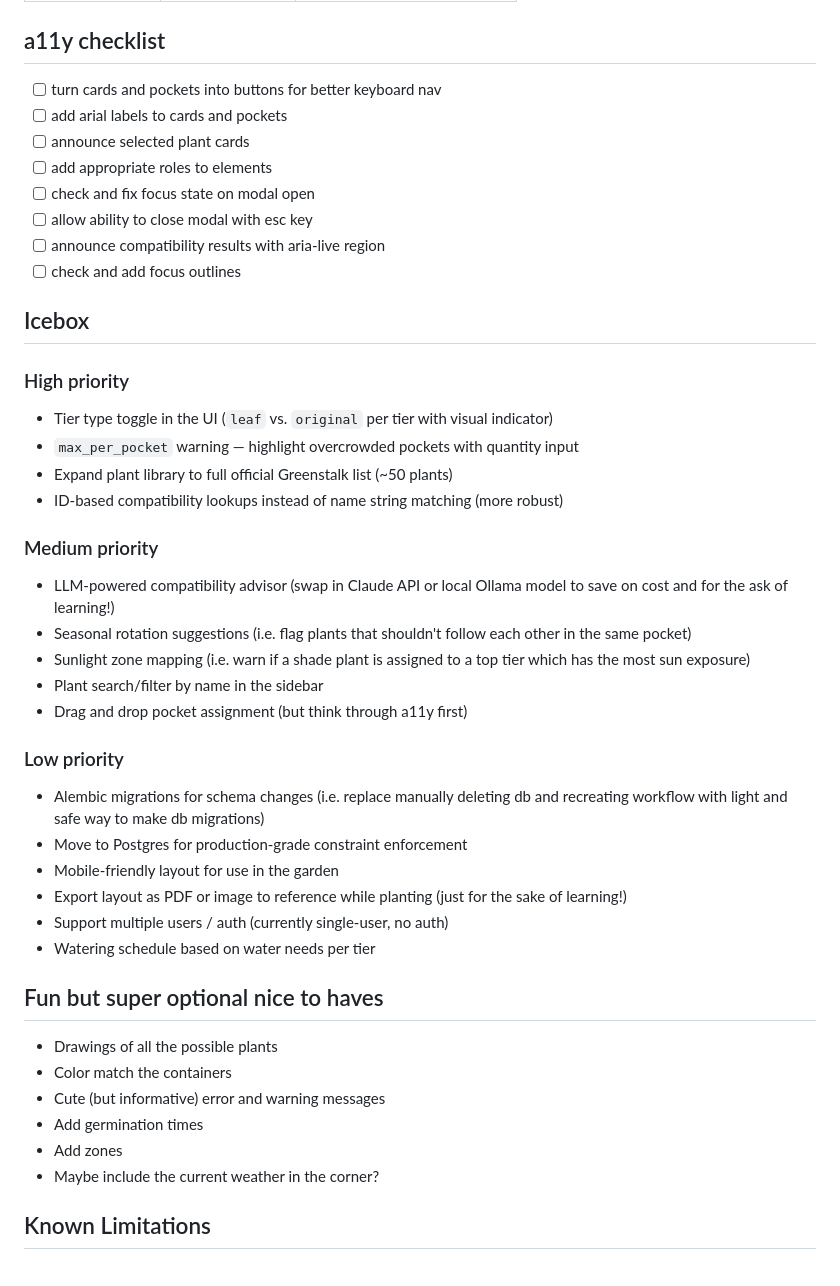
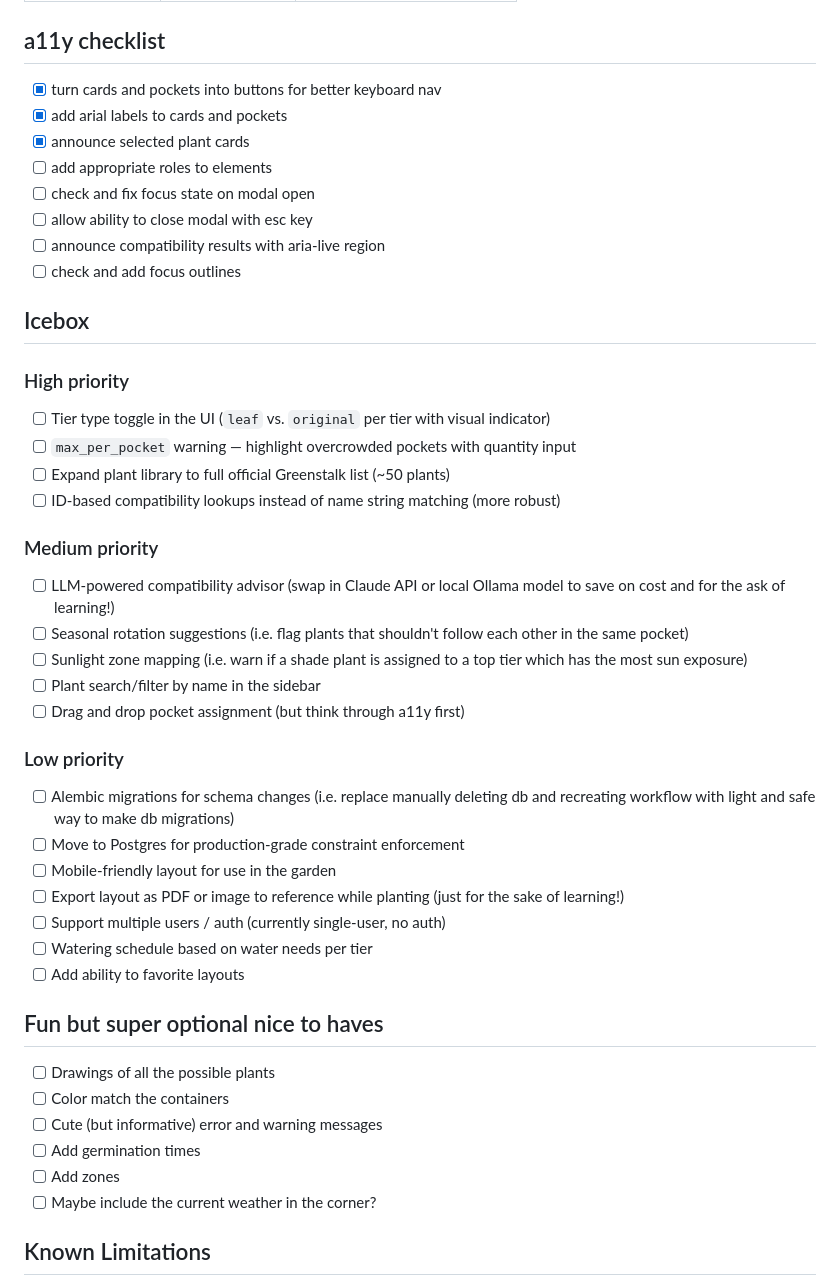
Before and after one commit to bndiep/greenstalk-planner, a Markdown page: README.md, the part around the change. Rendered like a GitHub page.

```diff
--- a/README.md
+++ b/README.md
@@ -88,9 +88,9 @@ Note to self: the frontend must be served via a local server (not opened directl
 
 ## a11y checklist
 
-- [ ] turn cards and pockets into buttons for better keyboard nav
-- [ ] add arial labels to cards and pockets
-- [ ] announce selected plant cards
+- [x] turn cards and pockets into buttons for better keyboard nav
+- [x] add arial labels to cards and pockets
+- [x] announce selected plant cards
 - [ ] add appropriate roles to elements
 - [ ] check and fix focus state on modal open
 - [ ] allow ability to close modal with esc key
@@ -101,36 +101,37 @@ Note to self: the frontend must be served via a local server (not opened directl
 
 ### High priority
 
-- Tier type toggle in the UI (`leaf` vs. `original` per tier with visual indicator)
-- `max_per_pocket` warning — highlight overcrowded pockets with quantity input
-- Expand plant library to full official Greenstalk list (~50 plants)
-- ID-based compatibility lookups instead of name string matching (more robust)
+- [ ] Tier type toggle in the UI (`leaf` vs. `original` per tier with visual indicator)
+- [ ] `max_per_pocket` warning — highlight overcrowded pockets with quantity input
+- [ ] Expand plant library to full official Greenstalk list (~50 plants)
+- [ ] ID-based compatibility lookups instead of name string matching (more robust)
 
 ### Medium priority
 
-- LLM-powered compatibility advisor (swap in Claude API or local Ollama model to save on cost and for the ask of learning!)
-- Seasonal rotation suggestions (i.e. flag plants that shouldn't follow each other in the same pocket)
-- Sunlight zone mapping (i.e. warn if a shade plant is assigned to a top tier which has the most sun exposure)
-- Plant search/filter by name in the sidebar
-- Drag and drop pocket assignment (but think through a11y first)
+- [ ] LLM-powered compatibility advisor (swap in Claude API or local Ollama model to save on cost and for the ask of learning!)
+- [ ] Seasonal rotation suggestions (i.e. flag plants that shouldn't follow each other in the same pocket)
+- [ ] Sunlight zone mapping (i.e. warn if a shade plant is assigned to a top tier which has the most sun exposure)
+- [ ] Plant search/filter by name in the sidebar
+- [ ] Drag and drop pocket assignment (but think through a11y first)
 
 ### Low priority
 
-- Alembic migrations for schema changes (i.e. replace manually deleting db and recreating workflow with light and safe way to make db migrations)
-- Move to Postgres for production-grade constraint enforcement
-- Mobile-friendly layout for use in the garden
-- Export layout as PDF or image to reference while planting (just for the sake of learning!)
-- Support multiple users / auth (currently single-user, no auth)
-- Watering schedule based on water needs per tier
+- [ ] Alembic migrations for schema changes (i.e. replace manually deleting db and recreating workflow with light and safe way to make db migrations)
+- [ ] Move to Postgres for production-grade constraint enforcement
+- [ ] Mobile-friendly layout for use in the garden
+- [ ] Export layout as PDF or image to reference while planting (just for the sake of learning!)
+- [ ] Support multiple users / auth (currently single-user, no auth)
+- [ ] Watering schedule based on water needs per tier
+- [ ] Add ability to favorite layouts
 
 ## Fun but super optional nice to haves
 
-- Drawings of all the possible plants
-- Color match the containers
-- Cute (but informative) error and warning messages
-- Add germination times
-- Add zones
-- Maybe include the current weather in the corner?
+- [ ] Drawings of all the possible plants
+- [ ] Color match the containers
+- [ ] Cute (but informative) error and warning messages
+- [ ] Add germination times
+- [ ] Add zones
+- [ ] Maybe include the current weather in the corner?
 
 ## Known Limitations
 
```
